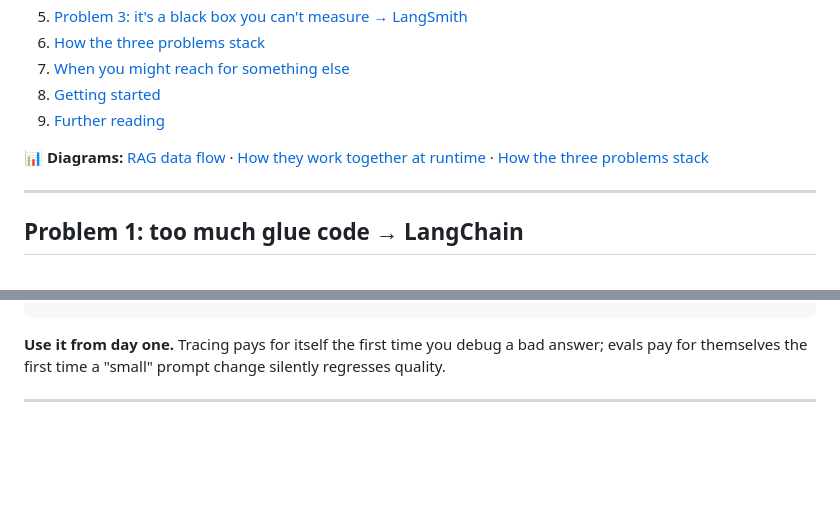
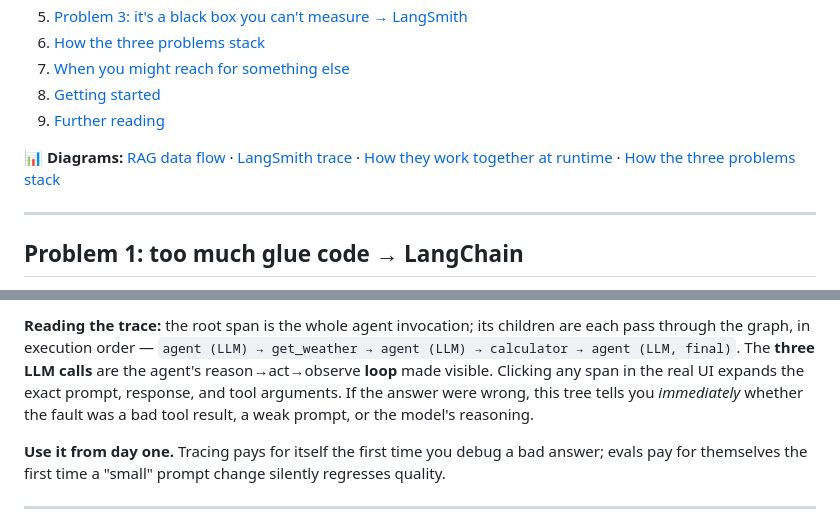
Before and after one commit to coolloic/Notebook, a Markdown page: README.md, 2 parts joined by grey strips. Rendered like a GitHub page; blank space fills up the shorter version.

Commit message:
Add LangSmith trace example diagram
Co-Authored-By: Claude Opus 4.8 (1M context) <noreply@anthropic.com>

```diff
--- a/README.md
+++ b/README.md
@@ -23,7 +23,7 @@ You adopt each one *when you feel the pain it solves* — not all at once, and n
 8. [Getting started](#getting-started)
 9. [Further reading](#further-reading)
 
-**📊 Diagrams:** [RAG data flow](#diagram-rag-data-flow) · [How they work together at runtime](#how-they-work-together-at-runtime) · [How the three problems stack](#how-the-three-problems-stack)
+**📊 Diagrams:** [RAG data flow](#diagram-rag-data-flow) · [LangSmith trace](#diagram-what-a-trace-looks-like) · [How they work together at runtime](#how-they-work-together-at-runtime) · [How the three problems stack](#how-the-three-problems-stack)
 
 ---
 
@@ -253,3 +280,5 @@ export LANGSMITH_API_KEY="<your-key>"
+**Reading the trace:** the root span is the whole agent invocation; its children are each pass through the graph, in execution order — `agent (LLM) → get_weather → agent (LLM) → calculator → agent (LLM, final)`. The **three LLM calls** are the agent's reason→act→observe **loop** made visible. Clicking any span in the real UI expands the exact prompt, response, and tool arguments. If the answer were wrong, this tree tells you *immediately* whether the fault was a bad tool result, a weak prompt, or the model's reasoning.
+
 **Use it from day one.** Tracing pays for itself the first time you debug a bad answer; evals pay for themselves the first time a "small" prompt change silently regresses quality.
 
 ---
```
Also changed, not shown: other parts of README.md (+27 -0 lines).
